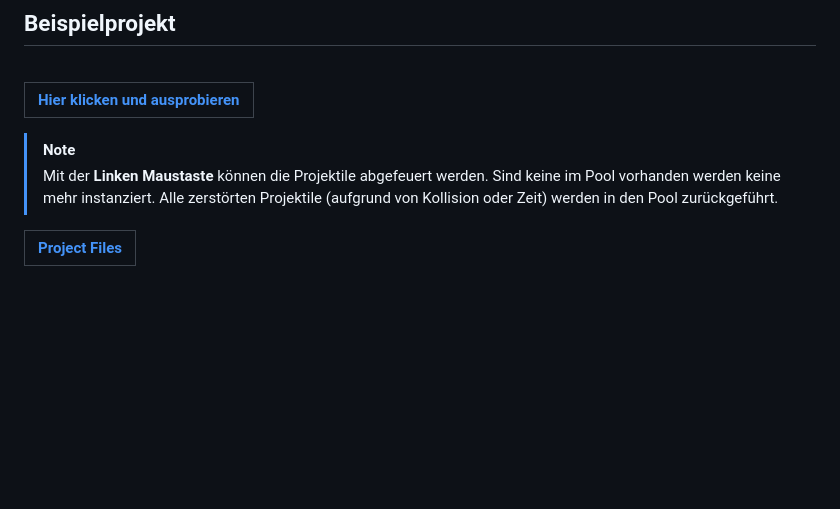
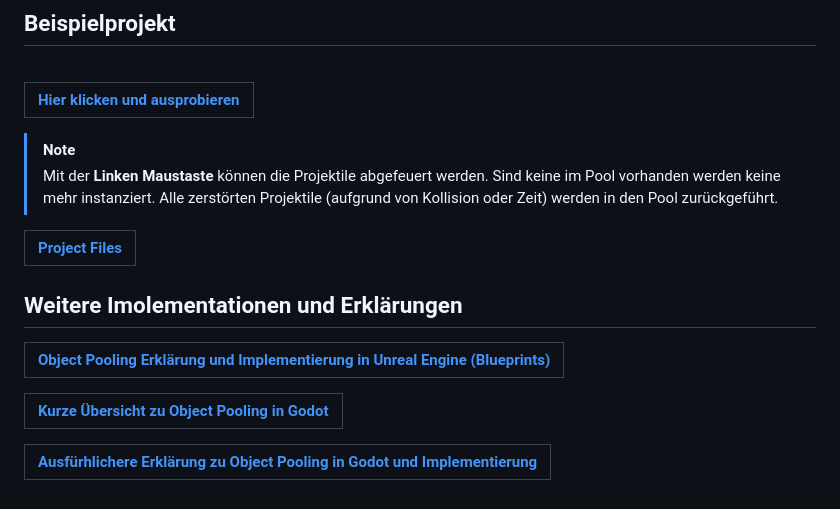
Before and after one commit to KevinRyborz/GodotObjectPooling, a Markdown page: README.md, the part around the change. Drawn GitHub-style; blank space fills up the shorter version.

```diff
--- a/README.md
+++ b/README.md
@@ -348,3 +348,13 @@ Wenn das Projektil valide ist werden anschließend `transform` und `rotation` so
 
 |[Project Files](https://github.com/KevinRyborz/GodotObjectPooling/releases/tag/v.0.0.1)|
 |---|
+
+## Weitere Imolementationen und Erklärungen
+|[Object Pooling Erklärung und Implementierung in Unreal Engine (Blueprints)](https://youtu.be/f797l7YTcgc)|
+|---|
+
+|[Kurze Übersicht zu Object Pooling in Godot](https://youtu.be/zyylMd6WEeQ)|
+|---|
+
+|[Ausfürhlichere Erklärung zu Object Pooling in Godot und Implementierung](https://youtu.be/lJRqKJQVjf4)|
+|---|
```
